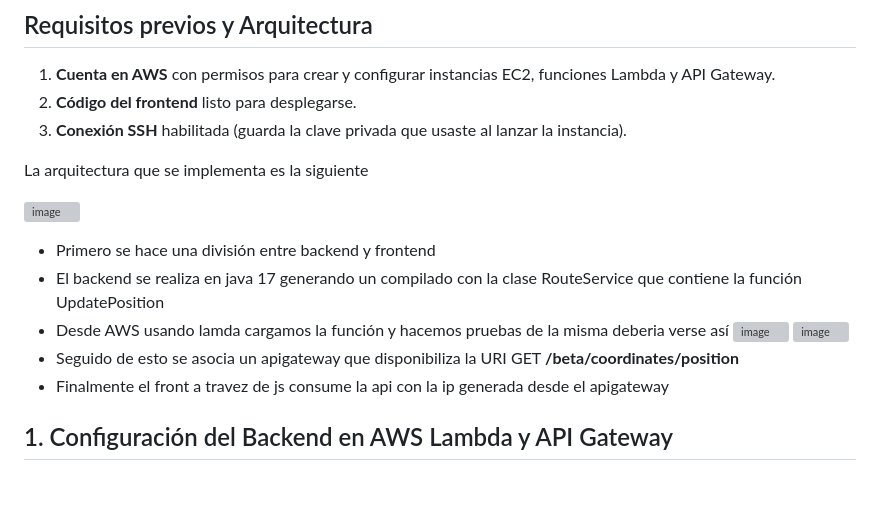
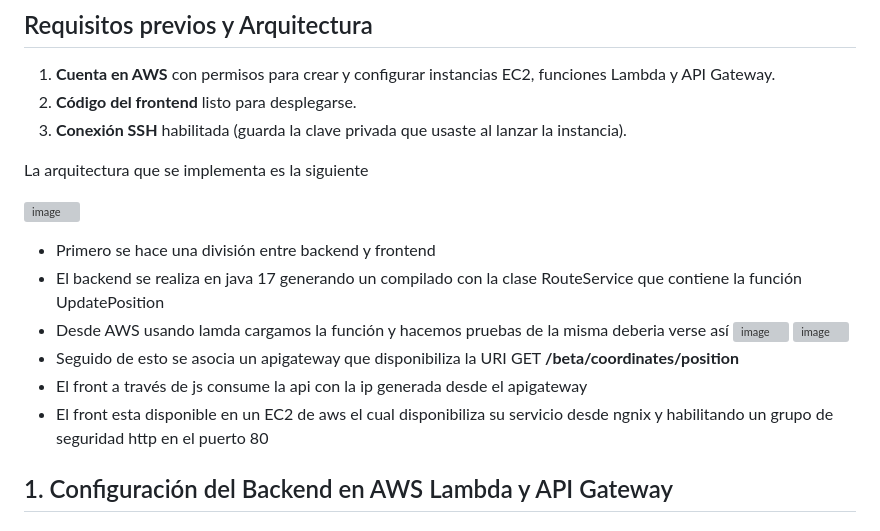
Before and after one commit to edwardfranciaescuelaing/ride_sharing_platform, a Markdown page: README.md, the part around the change printed below. GitHub-like rendering; blank space fills up the shorter version; grey boxes are pictures that could not be loaded.

```diff
--- a/README.md
+++ b/README.md
@@ -31,7 +31,8 @@ La arquitectura que se implementa es la siguiente
 ![image](https://github.com/user-attachments/assets/18ef7cf3-3900-42ca-bb54-48dc3b94cf85)
 ![image](https://github.com/user-attachments/assets/ea3b1295-60f5-44c0-8fac-08984ae9a34a)
 - Seguido de esto se asocia un apigateway que disponibiliza la URI GET **/beta/coordinates/position**
-- Finalmente el front a travez de js consume la api con la ip generada desde el apigateway
+- El front a través de js consume la api con la ip generada desde el apigateway
+- El front esta disponible en un EC2 de aws el cual disponibiliza su servicio desde ngnix y habilitando un grupo de seguridad http en el puerto 80
 
 ## 1. Configuración del Backend en AWS Lambda y API Gateway
 
```
Also changed, not shown: other parts of README.md (+1 -1 lines).
